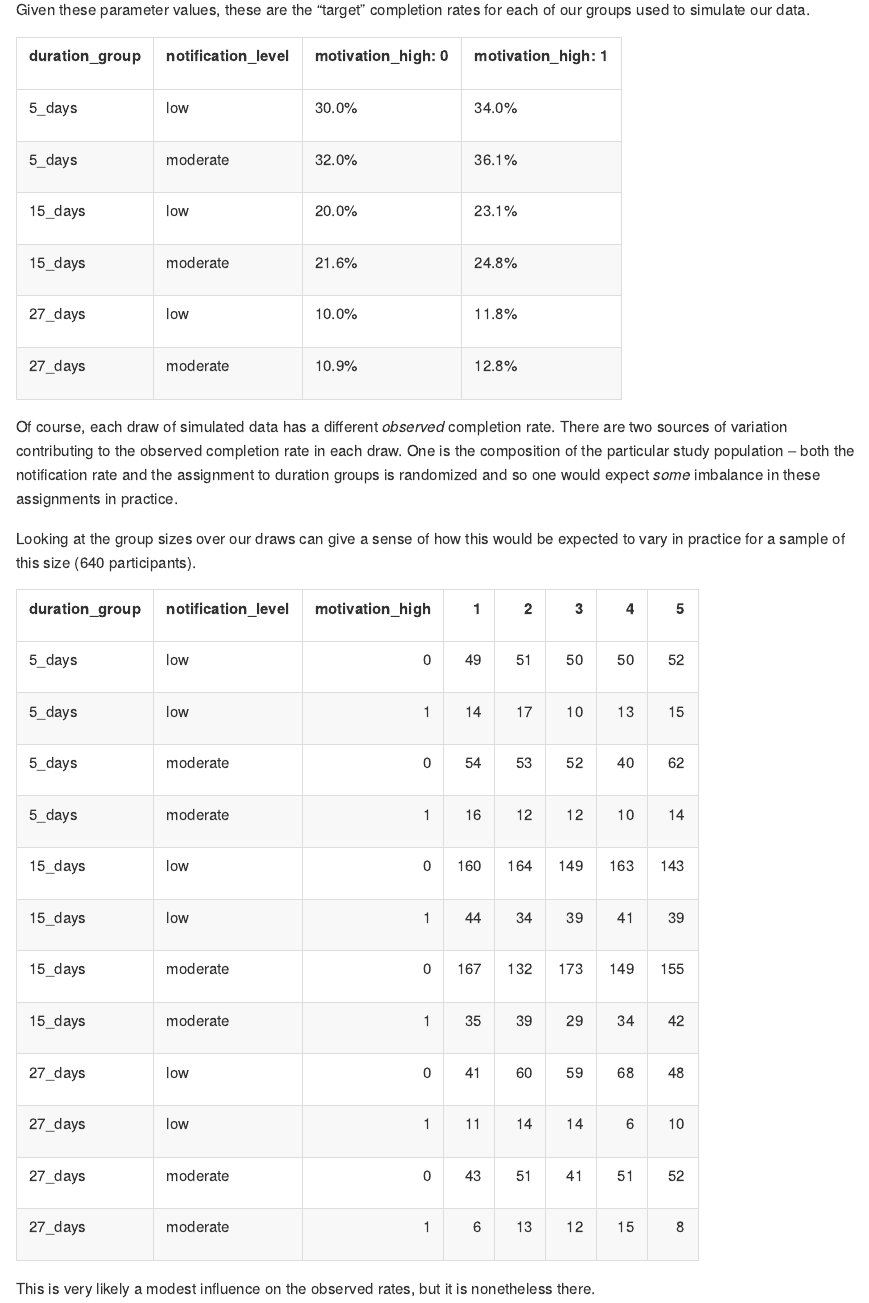
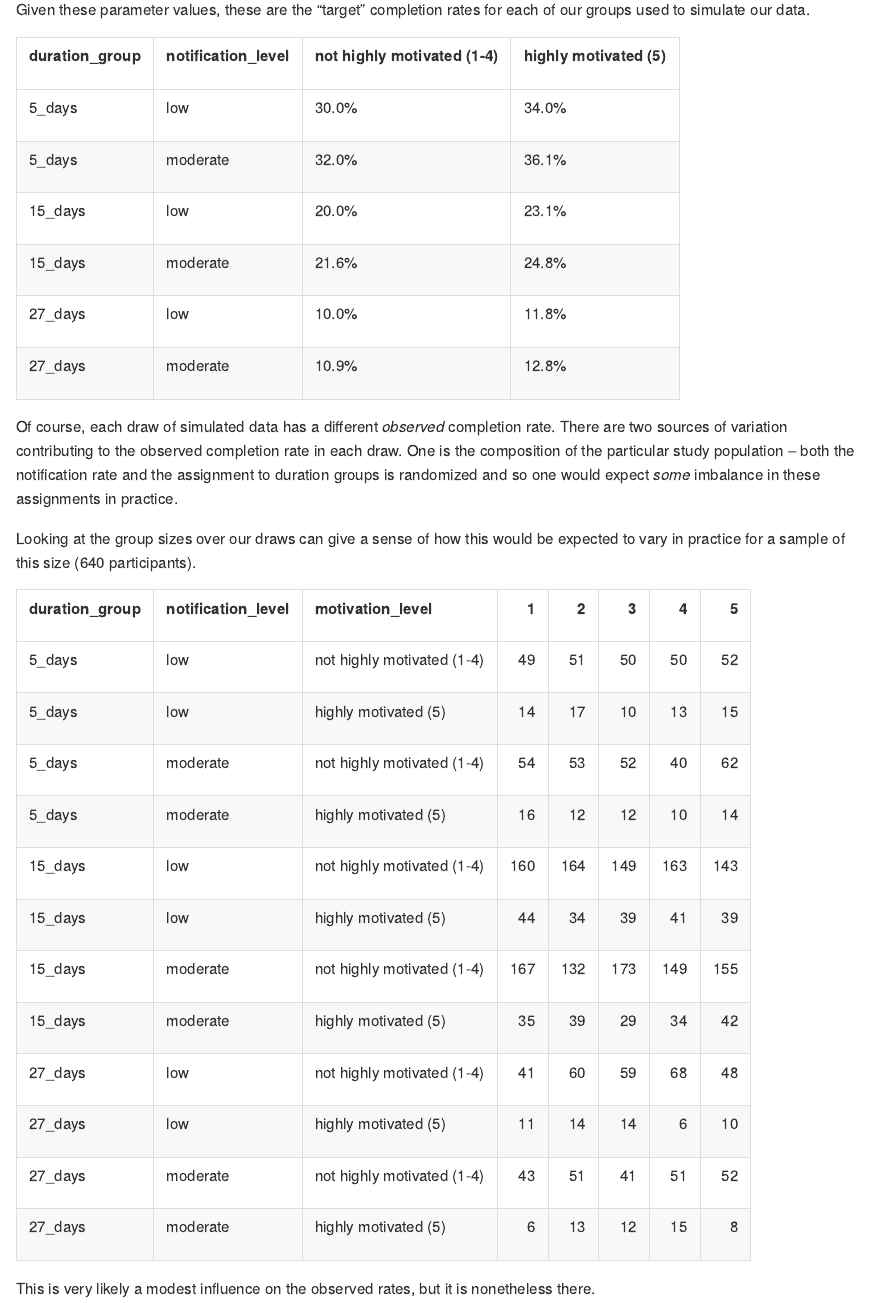
Before and after one commit to jburos/n-of-1-sample-size, an R Markdown document (Review-simtest-with-motivation-effect.Rmd): the page in a window 1100 px wide, from 570 px down. The pictures show the output file Review-simtest-with-motivation-effect.md that the author committed with the source, drawn offline in the style of GitHub.

Commit message:
render motivation doc following edits

````diff
--- a/Review-simtest-with-motivation-effect.Rmd
+++ b/Review-simtest-with-motivation-effect.Rmd
@@ -58,11 +58,14 @@ Given these parameter values, these are the "target" completion rates for each o
 ```{r, results = 'asis'}
 simd %>%
   dplyr::bind_rows(.id = '.draw') %>%
-  dplyr::mutate(notification_level = ifelse(notify_moderate == 1, 'moderate', 'low')) %>%
-  dplyr::distinct(duration_group, notification_level, motivation_high,
+  dplyr::mutate(notification_level = ifelse(notify_moderate == 1, 'moderate', 'low'),
+                motivation_level = factor(ifelse(motivation_high == 1, 'highly motivated (5)', 'not highly motivated (1-4)'),
+                                          levels = c('not highly motivated (1-4)', 'highly motivated (5)'),
+                                          ordered = T)) %>%
+  dplyr::distinct(duration_group, notification_level, motivation_level,
                   scales::percent(invlogit_linpred))  %>%
   dplyr::rename(`p` = `scales::percent(invlogit_linpred)`) %>%
-  tidyr::spread(motivation_high, p, sep = ': ') %>%
+  tidyr::spread(motivation_level, p) %>%
   dplyr::arrange(duration_group, notification_level) %>%
   kableExtra::kable()
 ```
@@ -74,9 +77,12 @@ Looking at the group sizes over our draws can give a sense of how this would be
 ```{r, results = 'asis'}
 simd %>%
   dplyr::bind_rows(.id = '.draw') %>%
-  dplyr::mutate(notification_level = ifelse(notify_moderate == 1, 'moderate', 'low')) %>%
+  dplyr::mutate(notification_level = ifelse(notify_moderate == 1, 'moderate', 'low'),
+                motivation_level = factor(ifelse(motivation_high == 1, 'highly motivated (5)', 'not highly motivated (1-4)'),
+                                          levels = c('not highly motivated (1-4)', 'highly motivated (5)'),
+                                          ordered = T)) %>%
   dplyr::filter(as.integer(.draw) <= 5) %>%
-  dplyr::group_by(.draw, duration_group, notification_level, motivation_high) %>%
+  dplyr::group_by(.draw, duration_group, notification_level, motivation_level) %>%
   dplyr::summarise(group_n = n()) %>%
   dplyr::ungroup() %>%
   tidyr::spread(.draw, group_n)  %>%
@@ -92,7 +98,10 @@ Here is a sample of the observed completion rates for each of our 6 covariate co
 ```{r}
 simd %>%
   dplyr::bind_rows(.id = '.draw') %>%
-  dplyr::mutate(notification_level = ifelse(notify_moderate == 1, 'moderate', 'low')) %>%
+  dplyr::mutate(notification_level = ifelse(notify_moderate == 1, 'moderate', 'low'),
+                motivation_level = factor(ifelse(motivation_high == 1, 'highly motivated (5)', 'not highly motivated (1-4)'),
+                                          levels = c('not highly motivated (1-4)', 'highly motivated (5)'),
+                                          ordered = T)) %>%
   dplyr::filter(as.integer(.draw) <= 10) %>%
   dplyr::mutate(.draw = factor(as.integer(.draw), ordered = T)) %>%
   dplyr::group_by(.draw, duration_group, study_duration, notification_level) %>%
````
Also changed, not shown: Review-simtest-with-motivation-effect.md, Review-simtest-with-motivation-effect_files/figure-gfm/unnamed-chunk-3-1.png, Review-simtest-with-motivation-effect.Rmd (2 more changed lines).
